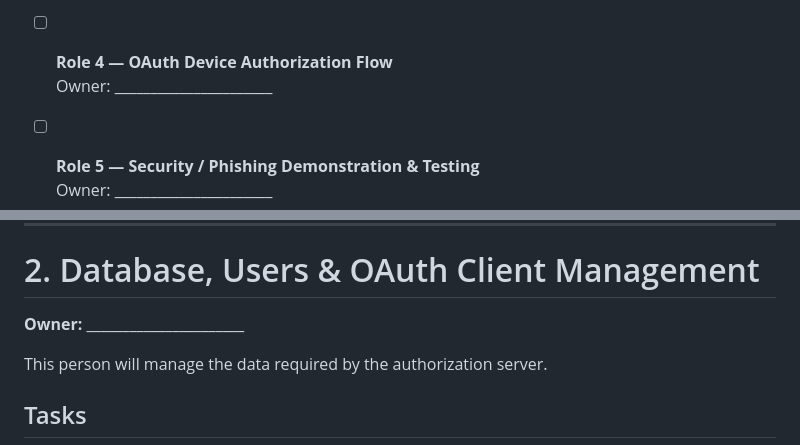
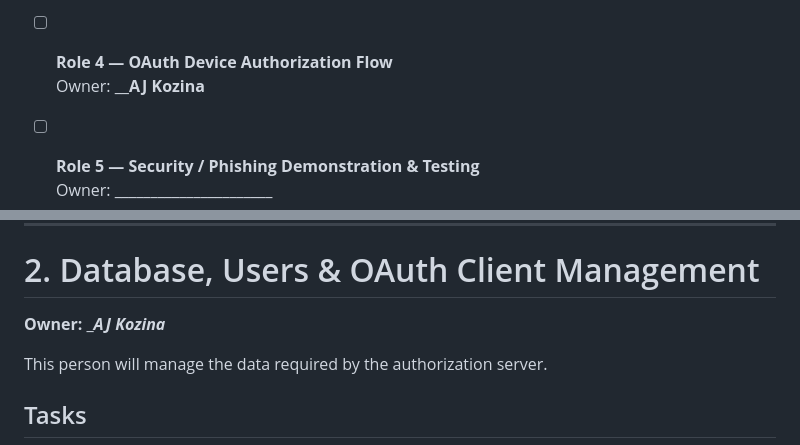
Before and after one commit to AntonioWright123/oauth2-security-project, a Markdown page: README.md, 2 parts joined by grey strips. Rendered like a GitHub page.

```diff
--- a/README.md
+++ b/README.md
@@ -45,7 +45,7 @@ Team members can still help each other across sections.
   Owner: ______________________
 
 - [ ] **Role 4 — OAuth Device Authorization Flow**
-  Owner: ______________________
+  Owner: ________AJ Kozina______
 
 - [ ] **Role 5 — Security / Phishing Demonstration & Testing**
   Owner: ______________________
@@ -80,7 +80,7 @@ This person will focus on the main OAuth server and authorization-code flow.
 
 # 2. Database, Users & OAuth Client Management
 
-**Owner:** ______________________
+**Owner:** ______AJ Kozina_____
 
 This person will manage the data required by the authorization server.
 
```
